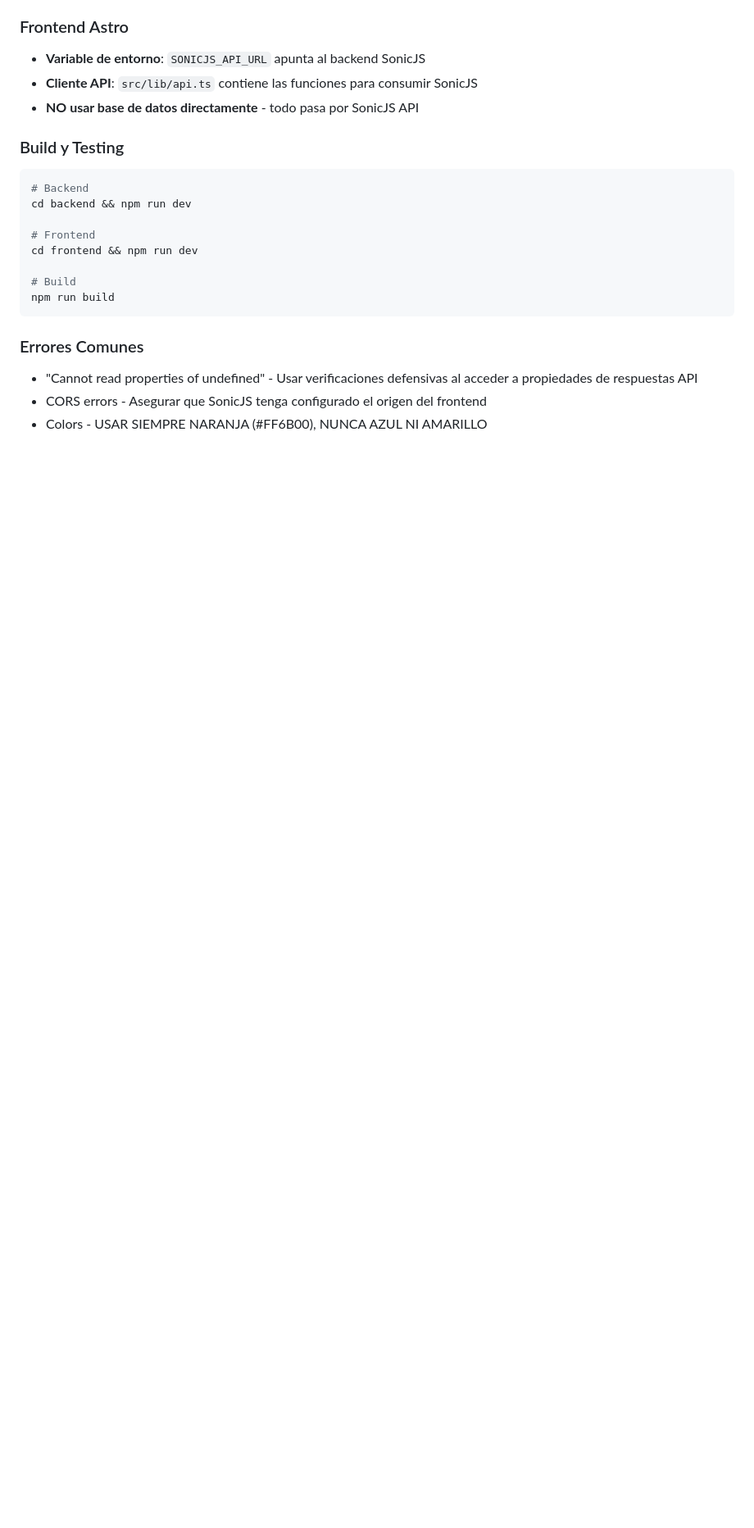
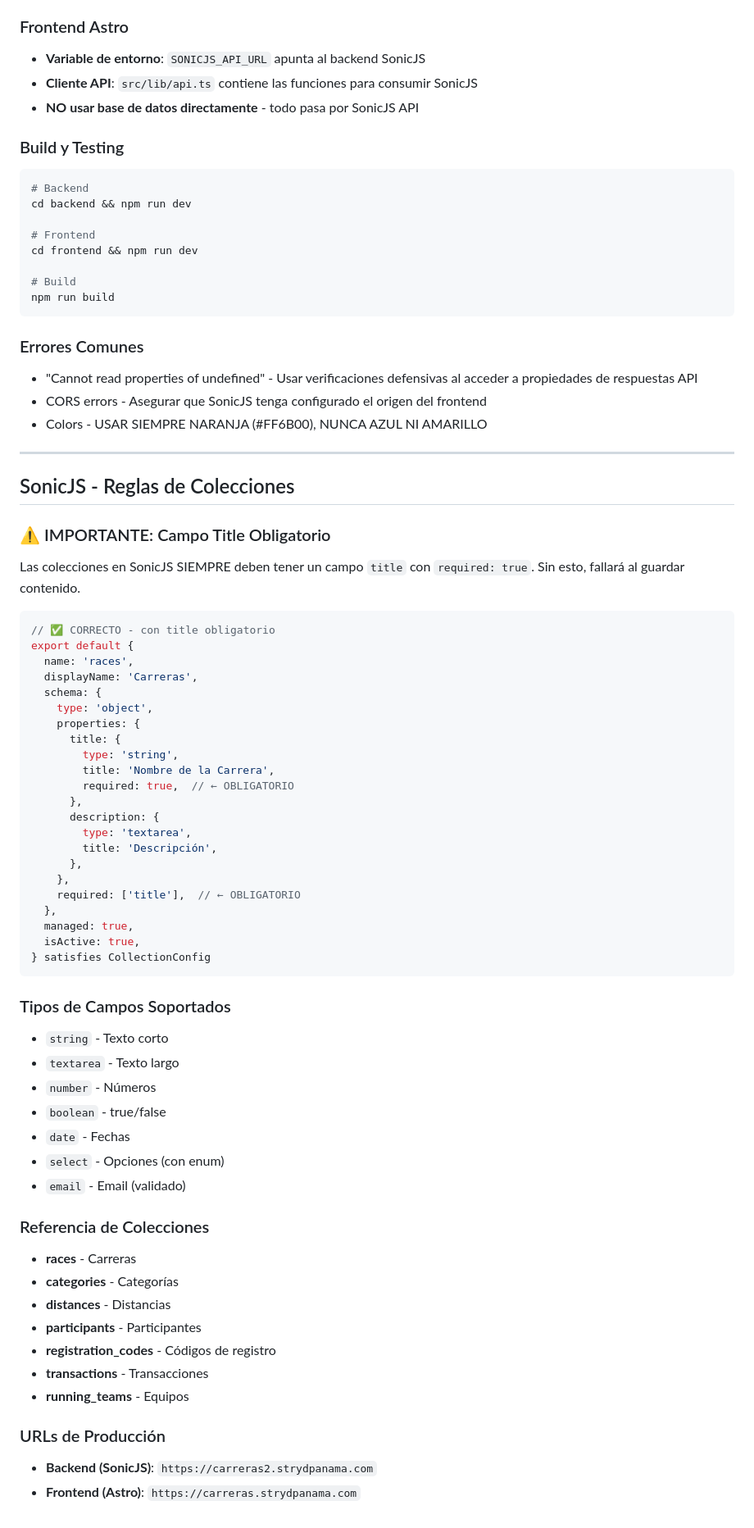
Before and after one commit to Ricky06202/carreras-strydpanama, a Markdown page: AGENTS.md, the part around the change. Shown at 82% size. GitHub-like rendering; blank space fills up the shorter version.

Commit message:
Actualizar AGENTS.md con reglas de SonicJS

````diff
--- a/AGENTS.md
+++ b/AGENTS.md
@@ -175,3 +175,57 @@ npm run build
 - "Cannot read properties of undefined" - Usar verificaciones defensivas al acceder a propiedades de respuestas API
 - CORS errors - Asegurar que SonicJS tenga configurado el origen del frontend
 - Colors - USAR SIEMPRE NARANJA (#FF6B00), NUNCA AZUL NI AMARILLO
+
+---
+
+## SonicJS - Reglas de Colecciones
+
+### ⚠️ IMPORTANTE: Campo Title Obligatorio
+Las colecciones en SonicJS SIEMPRE deben tener un campo `title` con `required: true`. Sin esto, fallará al guardar contenido.
+
+```typescript
+// ✅ CORRECTO - con title obligatorio
+export default {
+  name: 'races',
+  displayName: 'Carreras',
+  schema: {
+    type: 'object',
+    properties: {
+      title: {
+        type: 'string',
+        title: 'Nombre de la Carrera',
+        required: true,  // ← OBLIGATORIO
+      },
+      description: {
+        type: 'textarea',
+        title: 'Descripción',
+      },
+    },
+    required: ['title'],  // ← OBLIGATORIO
+  },
+  managed: true,
+  isActive: true,
+} satisfies CollectionConfig
+```
+
+### Tipos de Campos Soportados
+- `string` - Texto corto
+- `textarea` - Texto largo
+- `number` - Números
+- `boolean` - true/false
+- `date` - Fechas
+- `select` - Opciones (con enum)
+- `email` - Email (validado)
+
+### Referencia de Colecciones
+- **races** - Carreras
+- **categories** - Categorías
+- **distances** - Distancias
+- **participants** - Participantes
+- **registration_codes** - Códigos de registro
+- **transactions** - Transacciones
+- **running_teams** - Equipos
+
+### URLs de Producción
+- **Backend (SonicJS)**: `https://carreras2.strydpanama.com`
+- **Frontend (Astro)**: `https://carreras.strydpanama.com`
````
